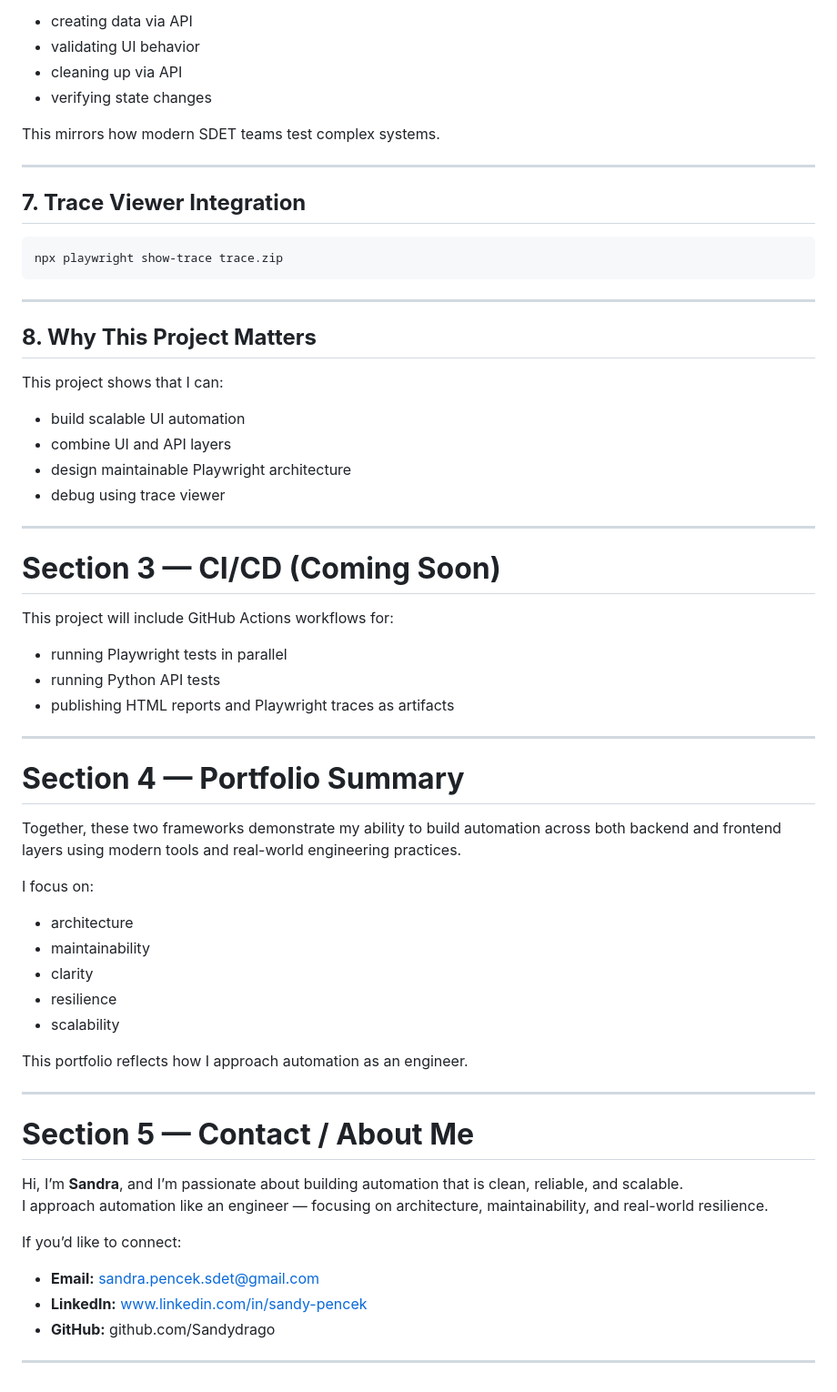
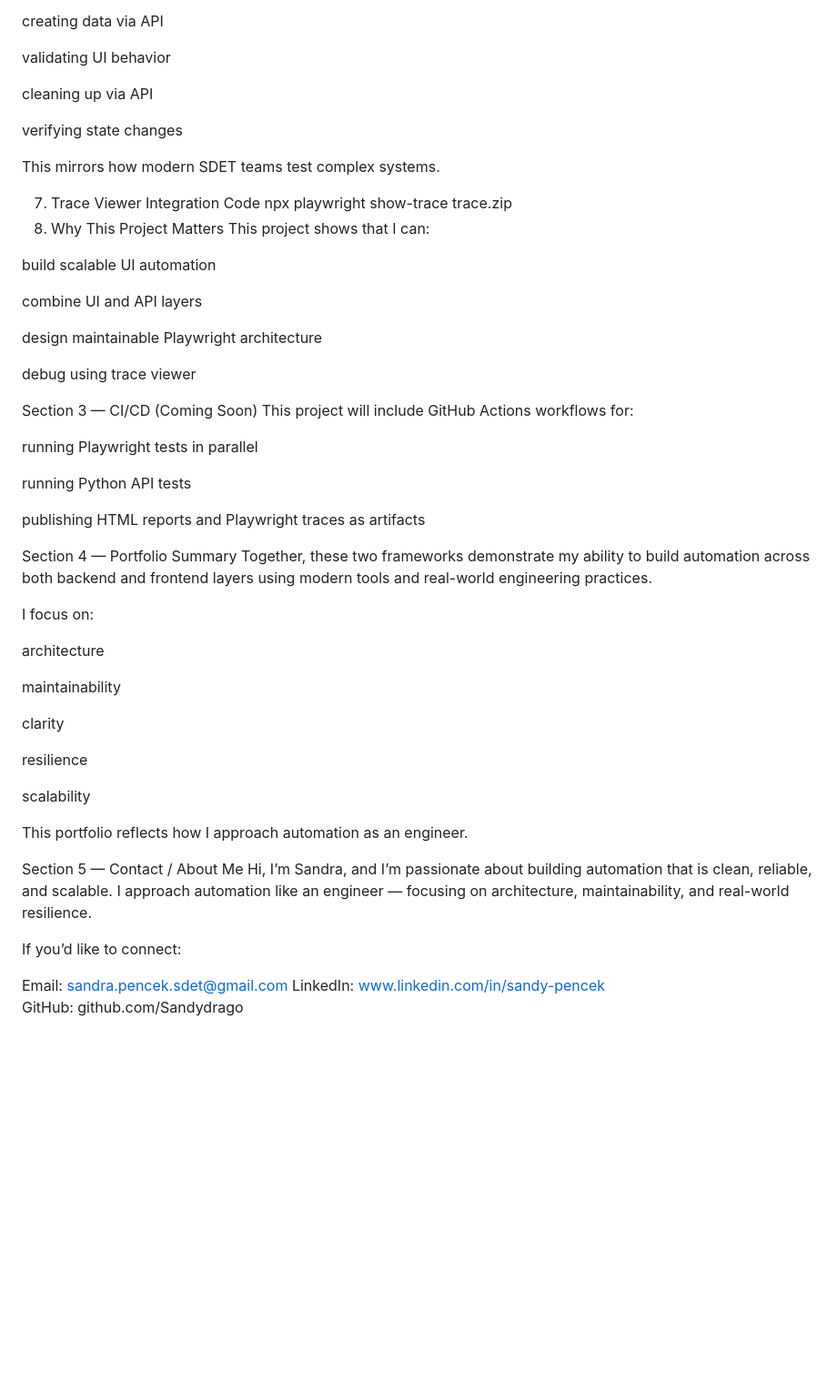
Before and after one commit to Sandydrago/playwright-portfolio, a Markdown page: README.md, the part around one of its changes. Shown at 91% size. Rendered like a GitHub page; blank space fills up the shorter version.

````diff
--- a/README.md
+++ b/README.md
@@ -266,68 +223,61 @@ Fixtures provide:
 Hybrid tests demonstrate:
 
-- creating data via API
-- validating UI behavior
-- cleaning up via API
-- verifying state changes
+creating data via API
+
+validating UI behavior
+
+cleaning up via API
+
+verifying state changes
 
 This mirrors how modern SDET teams test complex systems.
 
----
-
-## **7. Trace Viewer Integration**
-
-```bash
+7. Trace Viewer Integration
+Code
 npx playwright show-trace trace.zip
-```
-
----
-
-## **8. Why This Project Matters**
-
+8. Why This Project Matters
 This project shows that I can:
 
-- build scalable UI automation
-- combine UI and API layers
-- design maintainable Playwright architecture
-- debug using trace viewer
+build scalable UI automation
 
----
+combine UI and API layers
 
-# **Section 3 — CI/CD (Coming Soon)**
+design maintainable Playwright architecture
 
+debug using trace viewer
+
+Section 3 — CI/CD (Coming Soon)
 This project will include GitHub Actions workflows for:
 
-- running Playwright tests in parallel
-- running Python API tests
-- publishing HTML reports and Playwright traces as artifacts
+running Playwright tests in parallel
 
----
+running Python API tests
 
-# **Section 4 — Portfolio Summary**
+publishing HTML reports and Playwright traces as artifacts
 
+Section 4 — Portfolio Summary
 Together, these two frameworks demonstrate my ability to build automation across both backend and frontend layers using modern tools and real-world engineering practices.
 
 I focus on:
 
-- architecture
-- maintainability
-- clarity
-- resilience
-- scalability
+architecture
+
+maintainability
+
+clarity
+
+resilience
+
+scalability
 
 This portfolio reflects how I approach automation as an engineer.
 
----
-
-# **Section 5 — Contact / About Me**
-
-Hi, I’m **Sandra**, and I’m passionate about building automation that is clean, reliable, and scalable.
+Section 5 — Contact / About Me
+Hi, I’m Sandra, and I’m passionate about building automation that is clean, reliable, and scalable.
 I approach automation like an engineer — focusing on architecture, maintainability, and real-world resilience.
 
 If you’d like to connect:
 
-- **Email:** sandra.pencek.sdet@gmail.com
-- **LinkedIn:** [www.linkedin.com/in/sandy-pencek](http://www.linkedin.com/in/sandy-pencek)
-- **GitHub:** github.com/Sandydrago
-
----
+Email: sandra.pencek.sdet@gmail.com
+LinkedIn: www.linkedin.com/in/sandy-pencek
+GitHub: github.com/Sandydrago
````
Also changed, not shown: other parts of README.md (+107 -150 lines).
